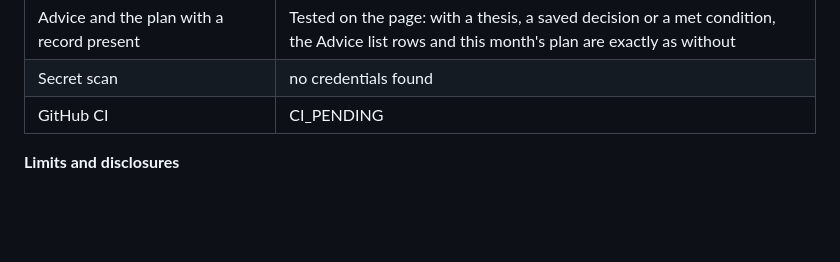
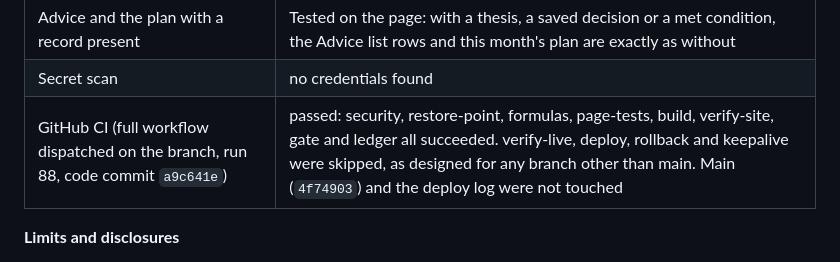
Before and after one commit to ayman-sketch97/stock-checker, a Markdown page: VALIDATION.md, the part around the change. Drawn GitHub-style; blank space fills up the shorter version.

Commit message:
Record the CI result for Stage 5 (VALIDATION.md section 21) [skip ci]
Co-Authored-By: Claude Sonnet 5.5 <noreply@anthropic.com>
Claude-Session: https://claude.ai/code/session_01UtpHKffZNtyCapmv88rXD3

```diff
--- a/VALIDATION.md
+++ b/VALIDATION.md
@@ -1545,7 +1545,7 @@ No paid service, subscription, API key or recurring cost was added; the record i
 | Same advice, ledger empty (`--ledger=empty`) | 54 page views compared (411 sections, 384,755 characters): 38 identical; only the same new sections differ, and the number of sell, trim and take-profit calls on every page is unchanged. No unexpected difference |
 | Advice and the plan with a record present | Tested on the page: with a thesis, a saved decision or a met condition, the Advice list rows and this month's plan are exactly as without |
 | Secret scan | no credentials found |
-| GitHub CI | CI_PENDING |
+| GitHub CI (full workflow dispatched on the branch, run 88, code commit `a9c641e`) | passed: security, restore-point, formulas, page-tests, build, verify-site, gate and ledger all succeeded. verify-live, deploy, rollback and keepalive were skipped, as designed for any branch other than main. Main (`4f74903`) and the deploy log were not touched |
 
 **Limits and disclosures**
 
```
